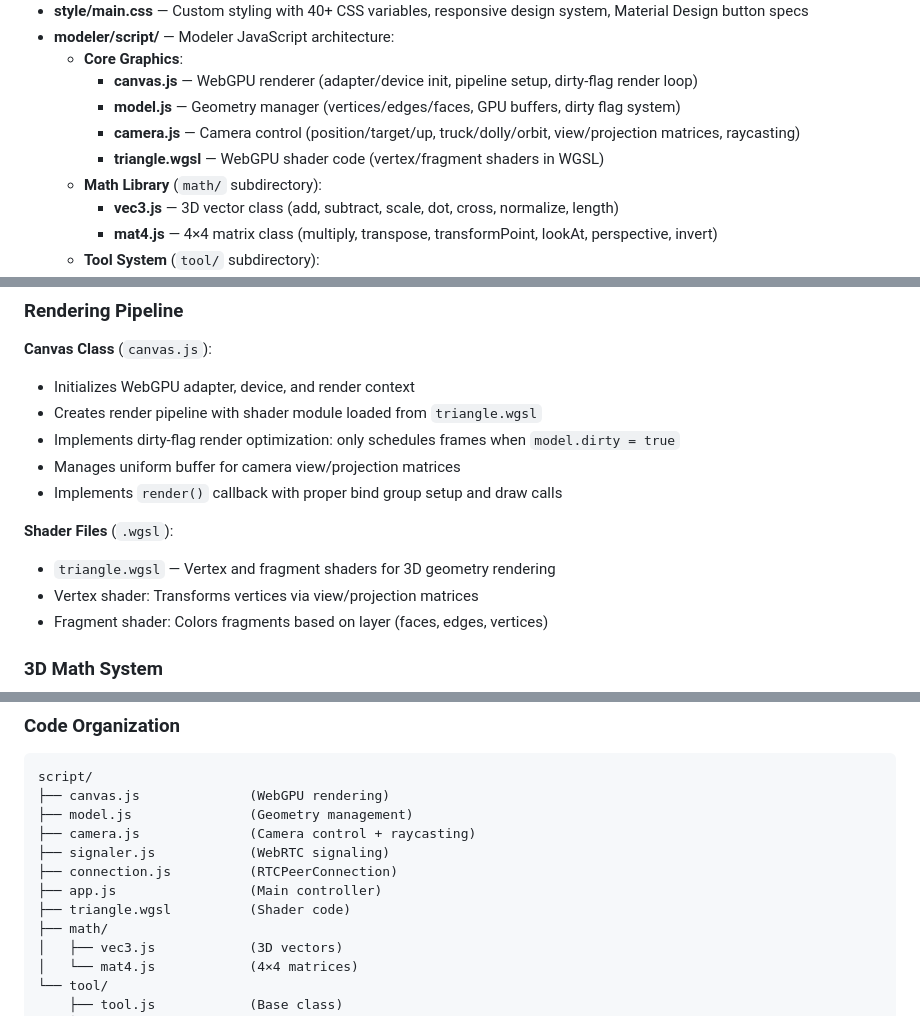
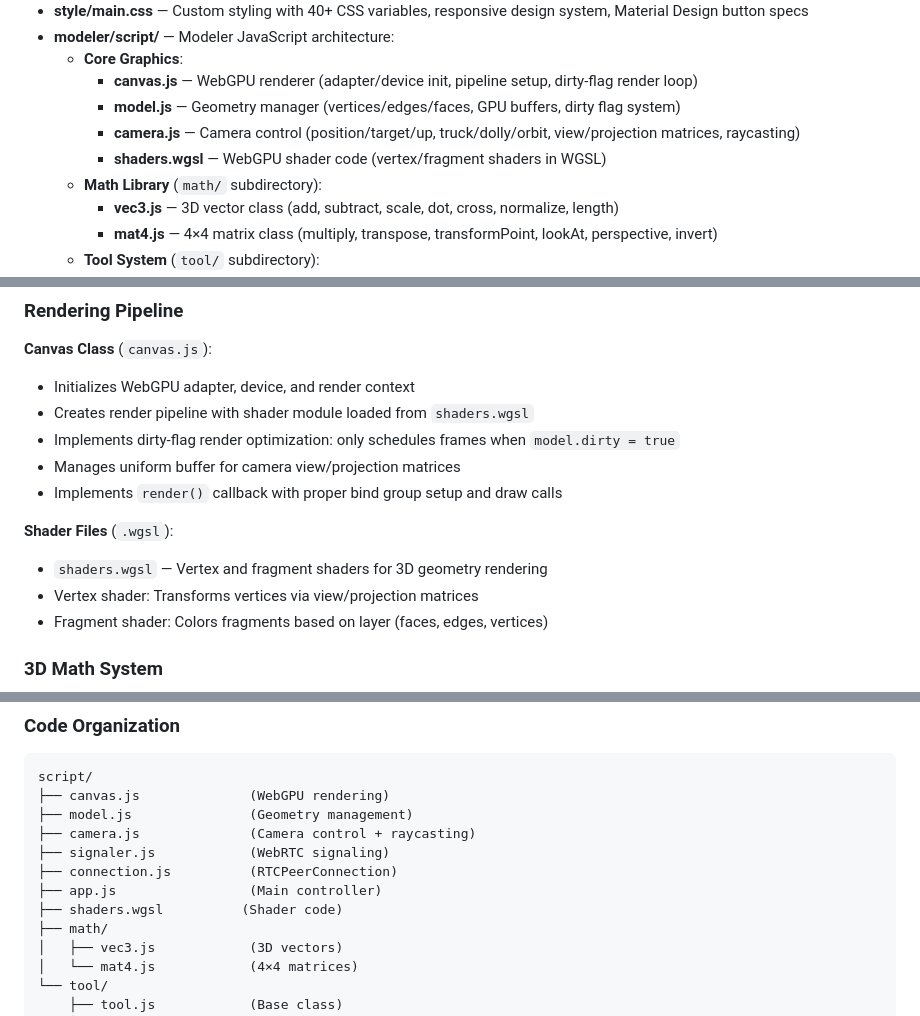
Before and after one commit to prestonjackson/site, a Markdown page: CONTEXT.md, 3 parts joined by grey strips. Rendered like a GitHub page.

Commit message:
Update documentation references to shaders.wgsl

```diff
--- a/CONTEXT.md
+++ b/CONTEXT.md
@@ -31,7 +31,7 @@ Personal website & learning project exploring local-first development, collabora
     - **canvas.js** — WebGPU renderer (adapter/device init, pipeline setup, dirty-flag render loop)
     - **model.js** — Geometry manager (vertices/edges/faces, GPU buffers, dirty flag system)
     - **camera.js** — Camera control (position/target/up, truck/dolly/orbit, view/projection matrices, raycasting)
-    - **triangle.wgsl** — WebGPU shader code (vertex/fragment shaders in WGSL)
+    - **shaders.wgsl** — WebGPU shader code (vertex/fragment shaders in WGSL)
   - **Math Library** (`math/` subdirectory):
     - **vec3.js** — 3D vector class (add, subtract, scale, dot, cross, normalize, length)
     - **mat4.js** — 4×4 matrix class (multiply, transpose, transformPoint, lookAt, perspective, invert)
@@ -136,13 +136,13 @@ All CSS values use variables—enables rapid theming with zero CSS duplication.
 ### Rendering Pipeline
 **Canvas Class** (`canvas.js`):
 - Initializes WebGPU adapter, device, and render context
-- Creates render pipeline with shader module loaded from `triangle.wgsl`
+- Creates render pipeline with shader module loaded from `shaders.wgsl`
 - Implements dirty-flag render optimization: only schedules frames when `model.dirty = true`
 - Manages uniform buffer for camera view/projection matrices
 - Implements `render()` callback with proper bind group setup and draw calls
 
 **Shader Files** (`.wgsl`):
-- `triangle.wgsl` — Vertex and fragment shaders for 3D geometry rendering
+- `shaders.wgsl` — Vertex and fragment shaders for 3D geometry rendering
 - Vertex shader: Transforms vertices via view/projection matrices
 - Fragment shader: Colors fragments based on layer (faces, edges, vertices)
 
@@ -213,7 +213,7 @@ script/
 ├── signaler.js            (WebRTC signaling)
 ├── connection.js          (RTCPeerConnection)
 ├── app.js                 (Main controller)
-├── triangle.wgsl          (Shader code)
+├── shaders.wgsl          (Shader code)
 ├── math/
 │   ├── vec3.js            (3D vectors)
 │   └── mat4.js            (4×4 matrices)
```
